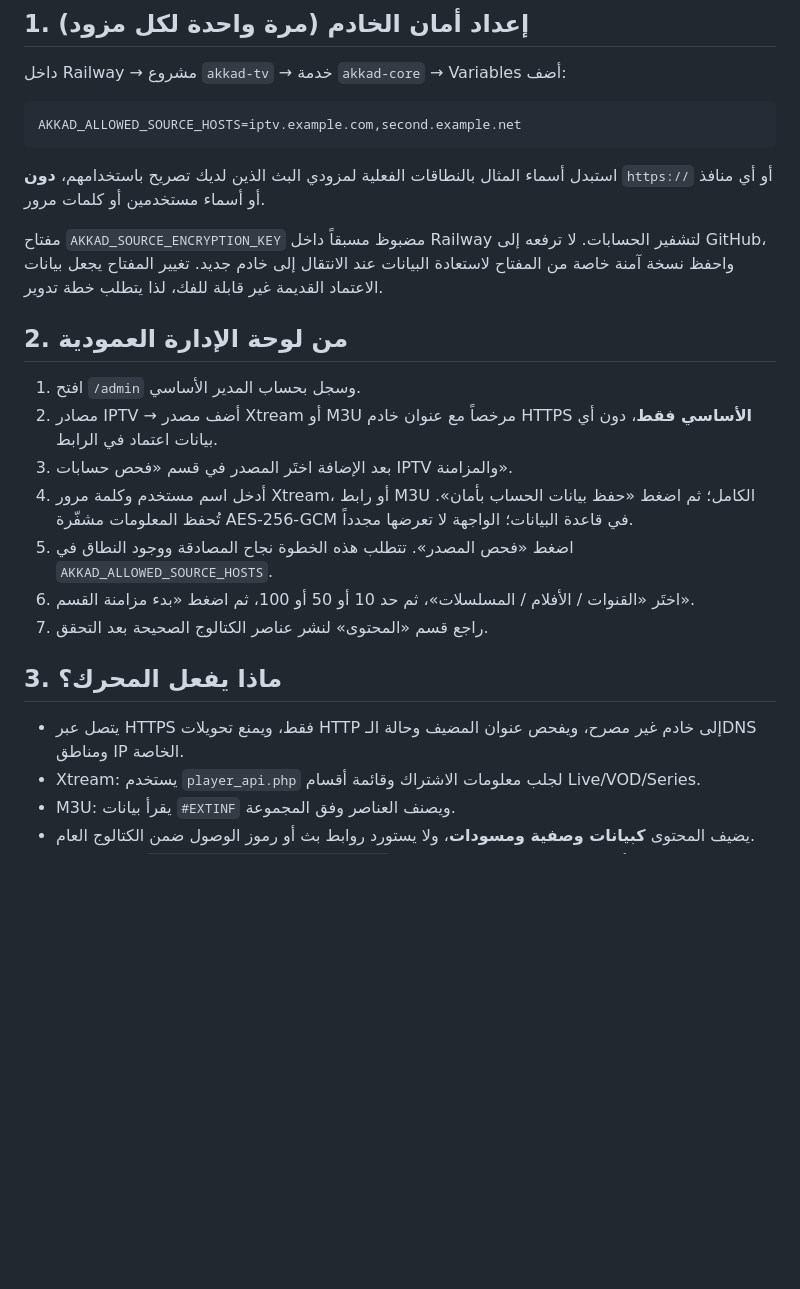
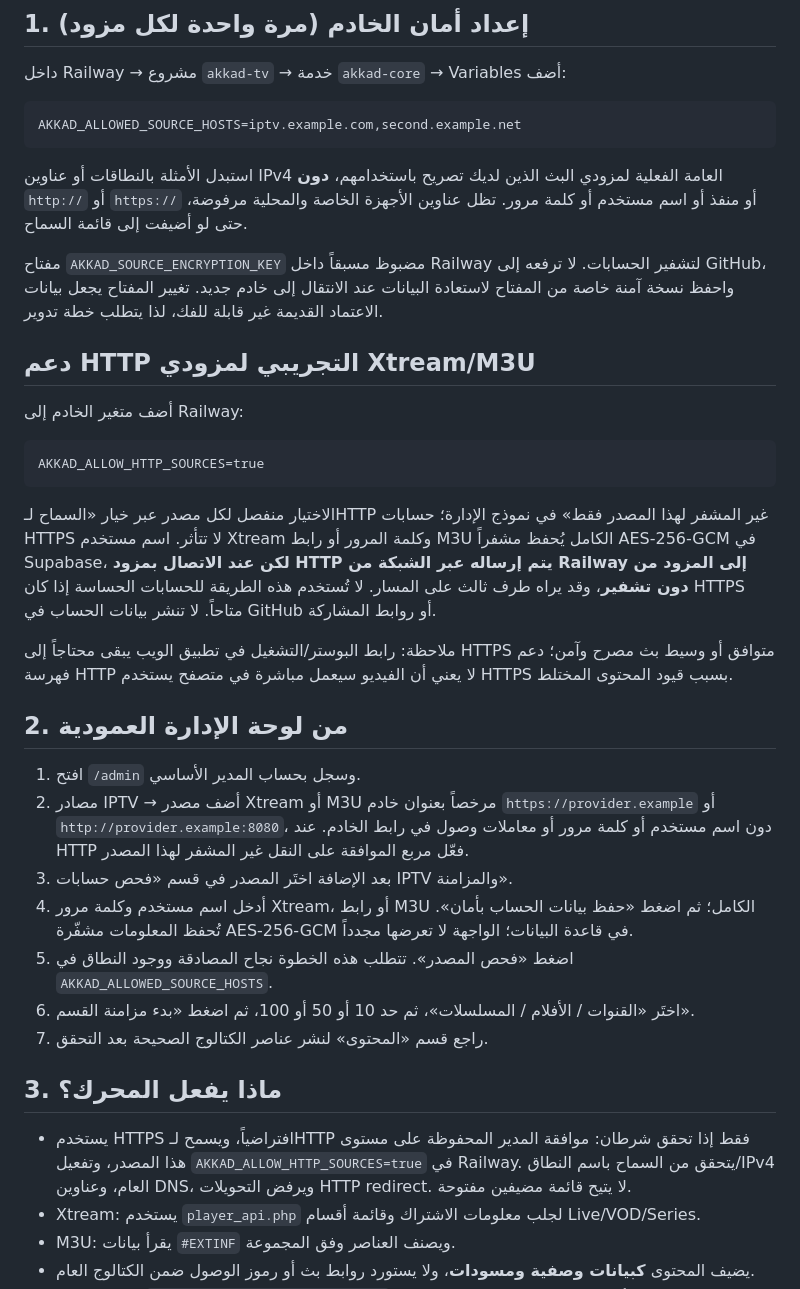
Before and after one commit to 3c5-o/akkad-tv, a Markdown page: docs/IPTV_SOURCES.md, the part around the change. Drawn GitHub-style; blank space fills up the shorter version.

Commit message:
docs: enable explicitly opted-in HTTP IPTV sources with clear credential transport caveats

````diff
--- a/docs/IPTV_SOURCES.md
+++ b/docs/IPTV_SOURCES.md
@@ -8,13 +8,25 @@
 ```text
 AKKAD_ALLOWED_SOURCE_HOSTS=iptv.example.com,second.example.net
 ```
-استبدل أسماء المثال بالنطاقات الفعلية لمزودي البث الذين لديك تصريح باستخدامهم، **دون** `https://` أو أي منافذ أو أسماء مستخدمين أو كلمات مرور.
+استبدل الأمثلة بالنطاقات أو عناوين IPv4 العامة الفعلية لمزودي البث الذين لديك تصريح باستخدامهم، **دون** `http://` أو `https://` أو منفذ أو اسم مستخدم أو كلمة مرور. تظل عناوين الأجهزة الخاصة والمحلية مرفوضة، حتى لو أضيفت إلى قائمة السماح.
 
 مفتاح `AKKAD_SOURCE_ENCRYPTION_KEY` مضبوظ مسبقاً داخل Railway لتشفير الحسابات. لا ترفعه إلى GitHub، واحفظ نسخة آمنة خاصة من المفتاح لاستعادة البيانات عند الانتقال إلى خادم جديد. تغيير المفتاح يجعل بيانات الاعتماد القديمة غير قابلة للفك، لذا يتطلب خطة تدوير.
 
+## دعم HTTP التجريبي لمزودي Xtream/M3U
+
+أضف متغير الخادم إلى Railway:
+
+```text
+AKKAD_ALLOW_HTTP_SOURCES=true
+```
+
+الاختيار منفصل لكل مصدر عبر خيار «السماح لـHTTP غير المشفر لهذا المصدر فقط» في نموذج الإدارة؛ حسابات HTTPS لا تتأثر. اسم مستخدم Xtream وكلمة المرور أو رابط M3U الكامل يُحفظ مشفراً AES-256-GCM في Supabase، **لكن عند الاتصال بمزود HTTP يتم إرساله عبر الشبكة من Railway إلى المزود من دون تشفير**، وقد يراه طرف ثالث على المسار. لا تُستخدم هذه الطريقة للحسابات الحساسة إذا كان HTTPS متاحاً. لا تنشر بيانات الحساب في GitHub أو روابط المشاركة.
+
+ملاحظة: رابط البوستر/التشغيل في تطبيق الويب يبقى محتاجاً إلى HTTPS متوافق أو وسيط بث مصرح وآمن؛ دعم فهرسة HTTP لا يعني أن الفيديو سيعمل مباشرة في متصفح يستخدم HTTPS بسبب قيود المحتوى المختلط.
+
 ## 2. من لوحة الإدارة العمودية
 1. افتح `/admin` وسجل بحساب المدير الأساسي.
-2. مصادر IPTV → أضف مصدر Xtream أو M3U مرخصاً مع عنوان خادم HTTPS **الأساسي فقط**، دون أي بيانات اعتماد في الرابط.
+2. مصادر IPTV → أضف مصدر Xtream أو M3U مرخصاً بعنوان خادم `https://provider.example` أو `http://provider.example:8080`، دون اسم مستخدم أو كلمة مرور أو معاملات وصول في رابط الخادم. عند HTTP فعّل مربع الموافقة على النقل غير المشفر لهذا المصدر.
 3. بعد الإضافة اختَر المصدر في قسم «فحص حسابات IPTV والمزامنة».
 4. أدخل اسم مستخدم وكلمة مرور Xtream، أو رابط M3U الكامل؛ ثم اضغط «حفظ بيانات الحساب بأمان». تُحفظ المعلومات مشفّرة AES-256-GCM في قاعدة البيانات؛ الواجهة لا تعرضها مجدداً.
 5. اضغط «فحص المصدر». تتطلب هذه الخطوة نجاح المصادقة ووجود النطاق في `AKKAD_ALLOWED_SOURCE_HOSTS`.
@@ -22,7 +34,7 @@ AKKAD_ALLOWED_SOURCE_HOSTS=iptv.example.com,second.example.net
 7. راجع قسم «المحتوى» لنشر عناصر الكتالوج الصحيحة بعد التحقق.
 
 ## 3. ماذا يفعل المحرك؟
-- يتصل عبر HTTPS فقط، ويمنع تحويلات HTTP إلى خادم غير مصرح، ويفحص عنوان المضيف وحالة الـDNS ومناطق IP الخاصة.
+- يستخدم HTTPS افتراضياً، ويسمح لـHTTP فقط إذا تحقق شرطان: موافقة المدير المحفوظة على مستوى هذا المصدر، وتفعيل `AKKAD_ALLOW_HTTP_SOURCES=true` في Railway. يتحقق من السماح باسم النطاق/IPv4 العام، وعناوين DNS، ويرفض التحويلات HTTP redirect. لا يتيح قائمة مضيفين مفتوحة.
 - Xtream: يستخدم `player_api.php` لجلب معلومات الاشتراك وقائمة أقسام Live/VOD/Series.
 - M3U: يقرأ بيانات `#EXTINF` ويصنف العناصر وفق المجموعة.
 - يضيف المحتوى **كبيانات وصفية ومسودات**، ولا يستورد روابط بث أو رموز الوصول ضمن الكتالوج العام.
````
